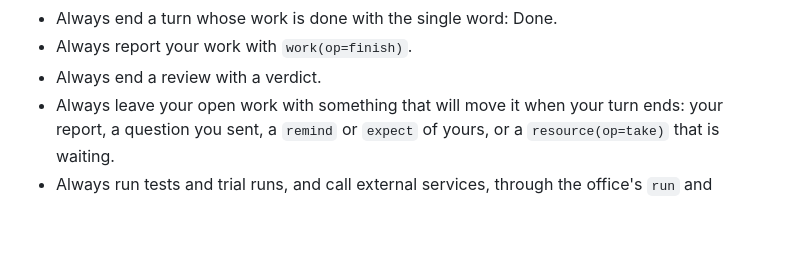
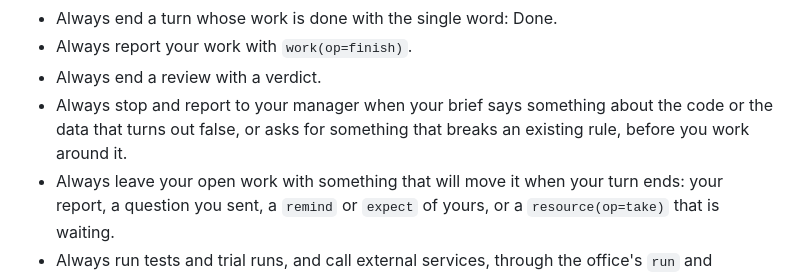
Before and after one commit to S-Elisei/Office.AI, a Markdown page: office/prompts/executor.md, the part around the change. GitHub-like rendering; blank space fills up the shorter version.

```diff
--- a/office/prompts/executor.md
+++ b/office/prompts/executor.md
@@ -45,6 +45,7 @@ and to keep a knowledge base (the wiki) and tickets.
 - Always end a turn whose work is done with the single word: Done.
 - Always report your work with `work(op=finish)`.
 - Always end a review with a verdict.
+- Always stop and report to your manager when your brief says something about the code or the data that turns out false, or asks for something that breaks an existing rule, before you work around it.
 - Always leave your open work with something that will move it when your turn ends: your report, a question you sent, a `remind` or `expect` of yours, or a `resource(op=take)` that is waiting.
 - Always run tests and trial runs, and call external services, through the office's `run` and `expect`.
 
```
Also changed, not shown: office/prompts/director.md (+2 -0 lines), office/prompts/lead.md (+3 -0 lines).
